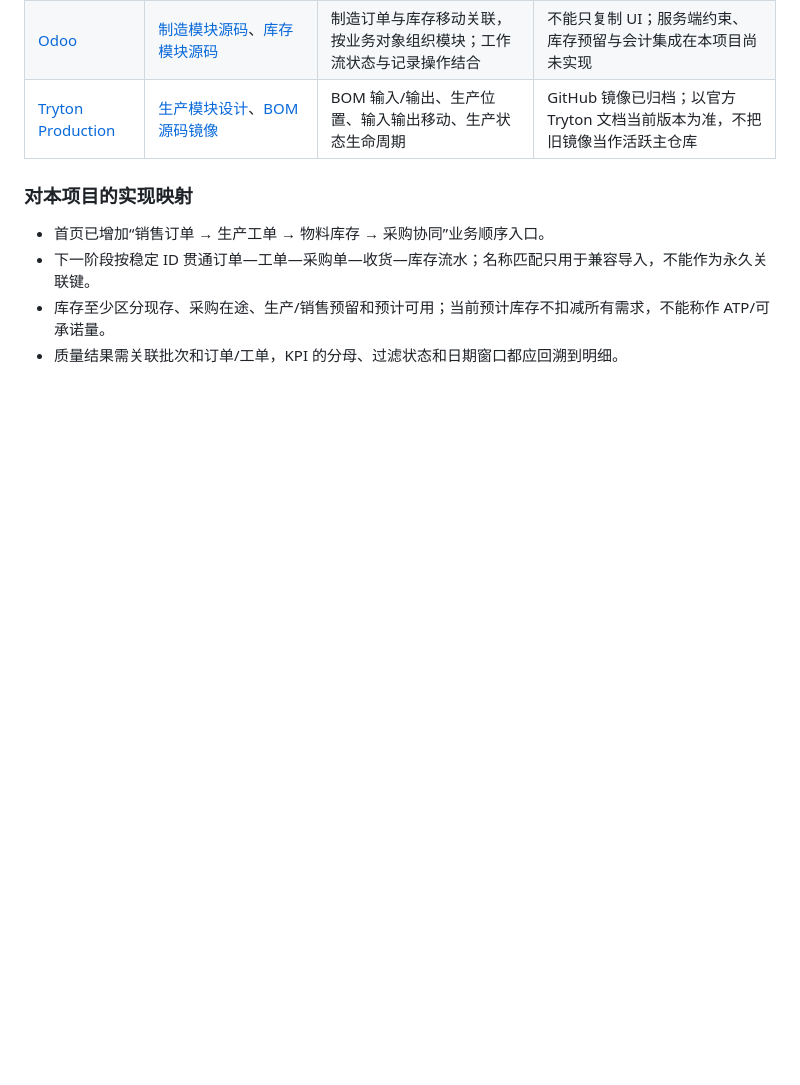
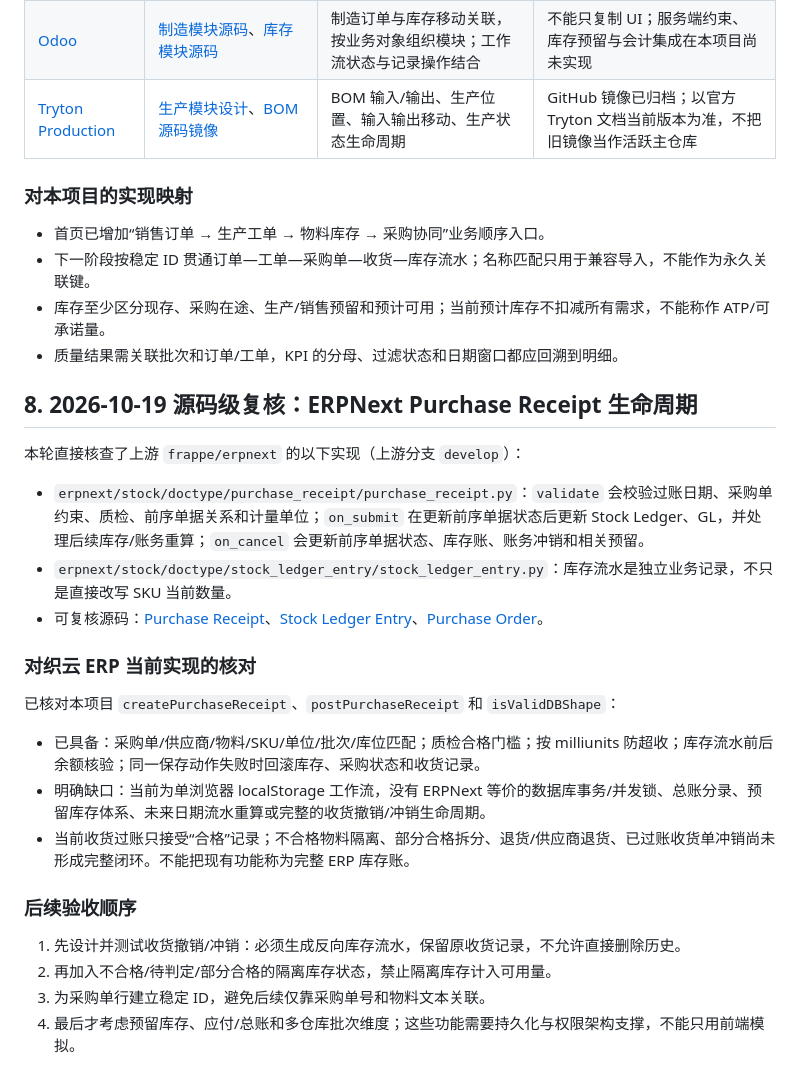
Before and after one commit to Ternence-Dai/Duanxiaojing_ERP, a Markdown page: docs/OPEN_SOURCE_BENCHMARKS.md, the part around the change. Drawn GitHub-style; blank space fills up the shorter version.

Commit message:
Document ERPNext receipt lifecycle benchmark and ERP gaps

```diff
--- a/docs/OPEN_SOURCE_BENCHMARKS.md
+++ b/docs/OPEN_SOURCE_BENCHMARKS.md
@@ -66,3 +66,26 @@
 - 下一阶段按稳定 ID 贯通订单—工单—采购单—收货—库存流水；名称匹配只用于兼容导入，不能作为永久关联键。
 - 库存至少区分现存、采购在途、生产/销售预留和预计可用；当前预计库存不扣减所有需求，不能称作 ATP/可承诺量。
 - 质量结果需关联批次和订单/工单，KPI 的分母、过滤状态和日期窗口都应回溯到明细。
+
+## 8. 2026-10-19 源码级复核：ERPNext Purchase Receipt 生命周期
+
+本轮直接核查了上游 `frappe/erpnext` 的以下实现（上游分支 `develop`）：
+
+- `erpnext/stock/doctype/purchase_receipt/purchase_receipt.py`：`validate` 会校验过账日期、采购单约束、质检、前序单据关系和计量单位；`on_submit` 在更新前序单据状态后更新 Stock Ledger、GL，并处理后续库存/账务重算；`on_cancel` 会更新前序单据状态、库存账、账务冲销和相关预留。
+- `erpnext/stock/doctype/stock_ledger_entry/stock_ledger_entry.py`：库存流水是独立业务记录，不只是直接改写 SKU 当前数量。
+- 可复核源码：[Purchase Receipt](https://github.com/frappe/erpnext/blob/develop/erpnext/stock/doctype/purchase_receipt/purchase_receipt.py)、[Stock Ledger Entry](https://github.com/frappe/erpnext/blob/develop/erpnext/stock/doctype/stock_ledger_entry/stock_ledger_entry.py)、[Purchase Order](https://github.com/frappe/erpnext/blob/develop/erpnext/buying/doctype/purchase_order/purchase_order.py)。
+
+### 对织云 ERP 当前实现的核对
+
+已核对本项目 `createPurchaseReceipt`、`postPurchaseReceipt` 和 `isValidDBShape`：
+
+- 已具备：采购单/供应商/物料/SKU/单位/批次/库位匹配；质检合格门槛；按 milliunits 防超收；库存流水前后余额核验；同一保存动作失败时回滚库存、采购状态和收货记录。
+- 明确缺口：当前为单浏览器 localStorage 工作流，没有 ERPNext 等价的数据库事务/并发锁、总账分录、预留库存体系、未来日期流水重算或完整的收货撤销/冲销生命周期。
+- 当前收货过账只接受“合格”记录；不合格物料隔离、部分合格拆分、退货/供应商退货、已过账收货单冲销尚未形成完整闭环。不能把现有功能称为完整 ERP 库存账。
+
+### 后续验收顺序
+
+1. 先设计并测试收货撤销/冲销：必须生成反向库存流水，保留原收货记录，不允许直接删除历史。
+2. 再加入不合格/待判定/部分合格的隔离库存状态，禁止隔离库存计入可用量。
+3. 为采购单行建立稳定 ID，避免后续仅靠采购单号和物料文本关联。
+4. 最后才考虑预留库存、应付/总账和多仓库批次维度；这些功能需要持久化与权限架构支撑，不能只用前端模拟。
```
